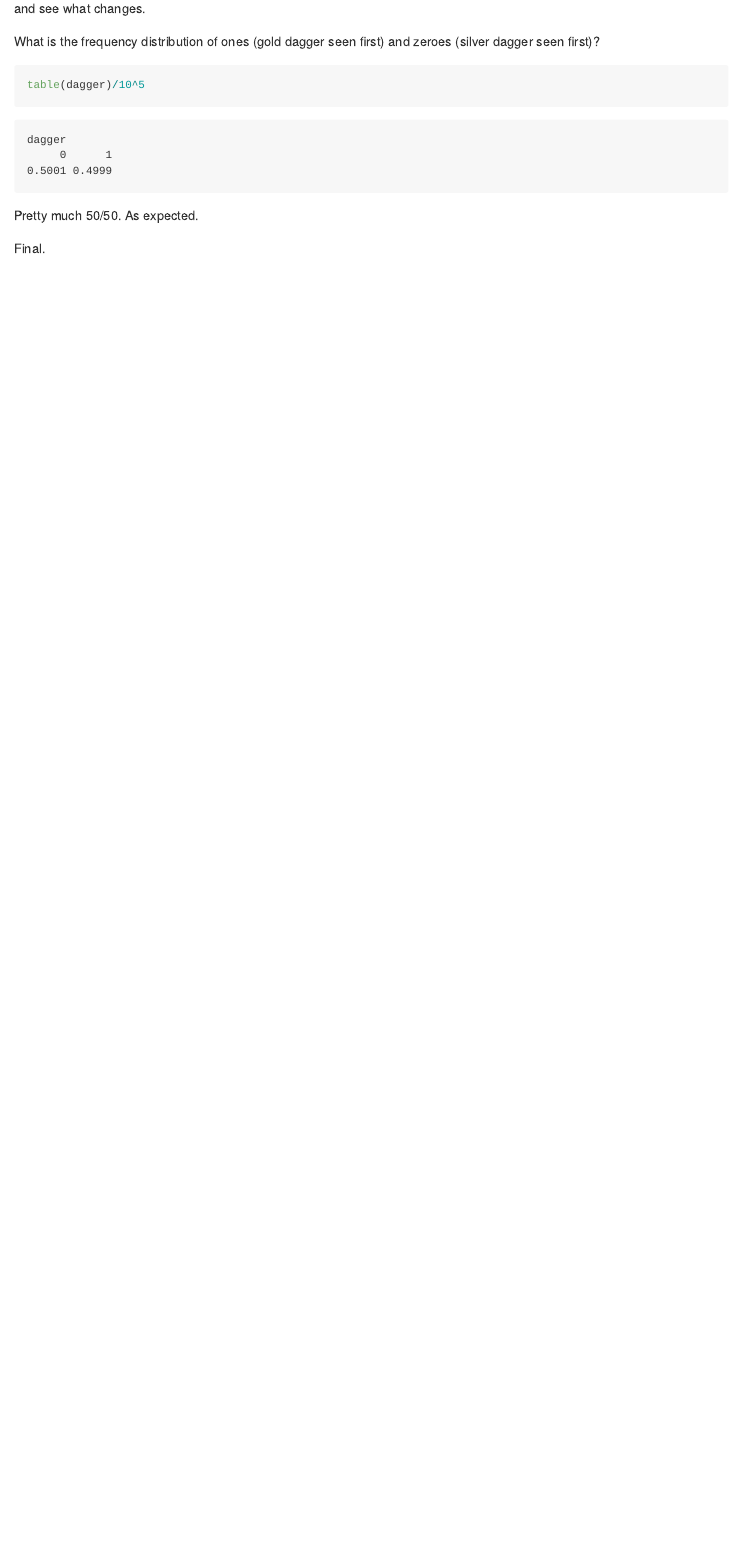
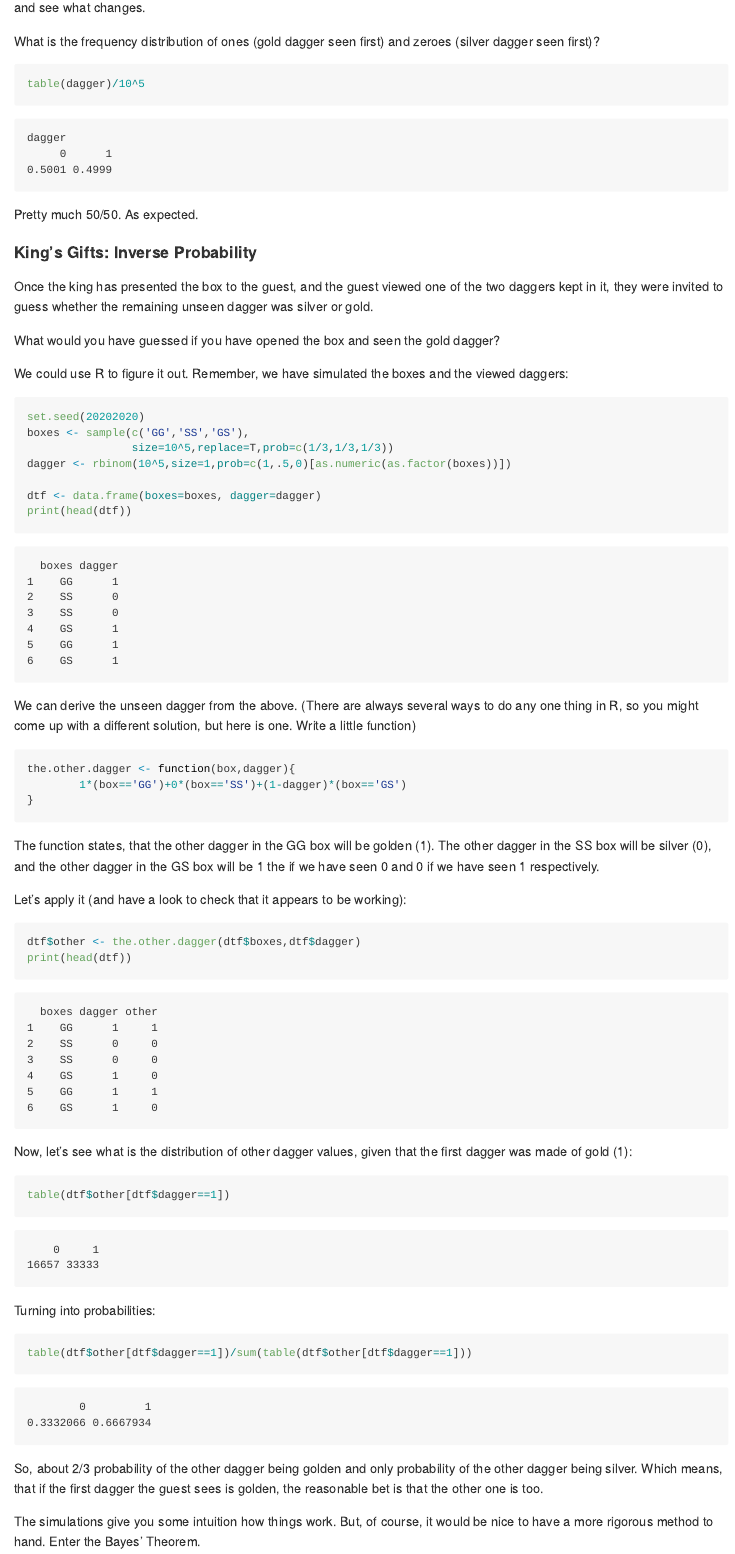
Before and after one commit to matomatsu924/Bayesian_Statistics_R, a Quarto document (bayesian_statistics_1.qmd): the page in a window 1100 px wide, from 1180 px down before the commit and from 1190 px down after it, so that both start at the same text. The pictures show the output file bayesian_statistics_1.md that the author committed with the source, drawn offline in the style of GitHub.

Commit message:
2.1 A Bit of History

````diff
--- a/bayesian_statistics_1.qmd
+++ b/bayesian_statistics_1.qmd
@@ -40,4 +40,53 @@ table(dagger)/10^5
 
 Pretty much 50/50. As expected.
 
-Final.
+#### King's Gifts: Inverse Probability
+
+Once the king has presented the box to the guest, and the guest viewed one of the two daggers kept in it, they were invited to guess whether the remaining unseen dagger was silver or gold.
+
+What would you have guessed if you have opened the box and seen the gold dagger?
+
+We could use R to figure it out. Remember, we have simulated the boxes and the viewed daggers:
+
+```{r, message=FALSE}
+set.seed(20202020)
+boxes <- sample(c('GG','SS','GS'),
+                size=10^5,replace=T,prob=c(1/3,1/3,1/3))
+dagger <- rbinom(10^5,size=1,prob=c(1,.5,0)[as.numeric(as.factor(boxes))])
+
+dtf <- data.frame(boxes=boxes, dagger=dagger)
+print(head(dtf))
+```
+
+We can derive the unseen dagger from the above. (There are always several ways to do any one thing in R, so you might come up with a different solution, but here is one. Write a little function)
+
+```{r, message=FALSE}
+the.other.dagger <- function(box,dagger){
+        1*(box=='GG')+0*(box=='SS')+(1-dagger)*(box=='GS')
+}
+```
+
+The function states, that the other dagger in the GG box will be golden (1). The other dagger in the SS box will be silver (0), and the other dagger in the GS box will be 1 the if we have seen 0 and 0 if we have seen 1 respectively.
+
+Let’s apply it (and have a look to check that it appears to be working):
+
+```{r, message=FALSE}
+dtf$other <- the.other.dagger(dtf$boxes,dtf$dagger)
+print(head(dtf))
+```
+
+Now, let’s see what is the distribution of other dagger values, given that the first dagger was made of gold (1):
+
+```{r, message=FALSE}
+table(dtf$other[dtf$dagger==1])
+```
+
+Turning into probabilities:
+
+```{r, message=FALSE}
+table(dtf$other[dtf$dagger==1])/sum(table(dtf$other[dtf$dagger==1]))
+```
+
+So, about 2/3 probability of the other dagger being golden and only probability of the other dagger being silver. Which means, that if the first dagger the guest sees is golden, the reasonable bet is that the other one is too.
+
+The simulations give you some intuition how things work. But, of course, it would be nice to have a more rigorous method to hand. Enter the Bayes’ Theorem.
````
Also changed, not shown: bayesian_statistics_1.md, bayesian_statistics_1.qmd (2 more changed lines).
